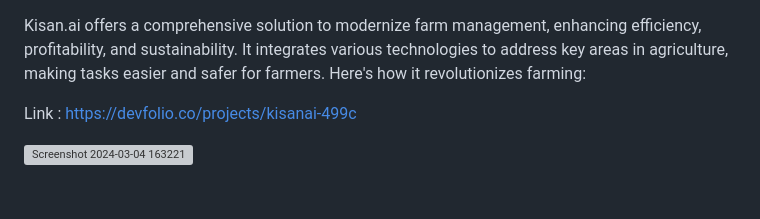
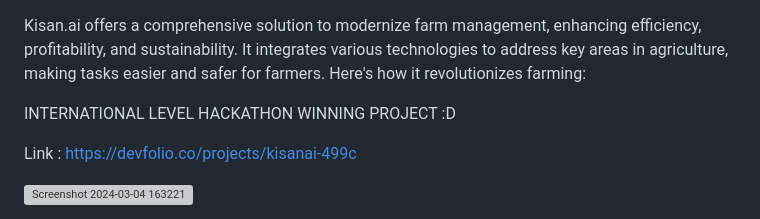
Before and after one commit to ARYANK-08/Kisan.AI, a Markdown page: README.md, the part around the change. Rendered like a GitHub page; blank space fills up the shorter version; grey boxes are pictures that could not be loaded.

```diff
--- a/README.md
+++ b/README.md
@@ -1,4 +1,6 @@
 Kisan.ai offers a comprehensive solution to modernize farm management, enhancing efficiency, profitability, and sustainability. It integrates various technologies to address key areas in agriculture, making tasks easier and safer for farmers. Here's how it revolutionizes farming:
+
+INTERNATIONAL LEVEL HACKATHON WINNING PROJECT :D
 
 Link : https://devfolio.co/projects/kisanai-499c
 
```
